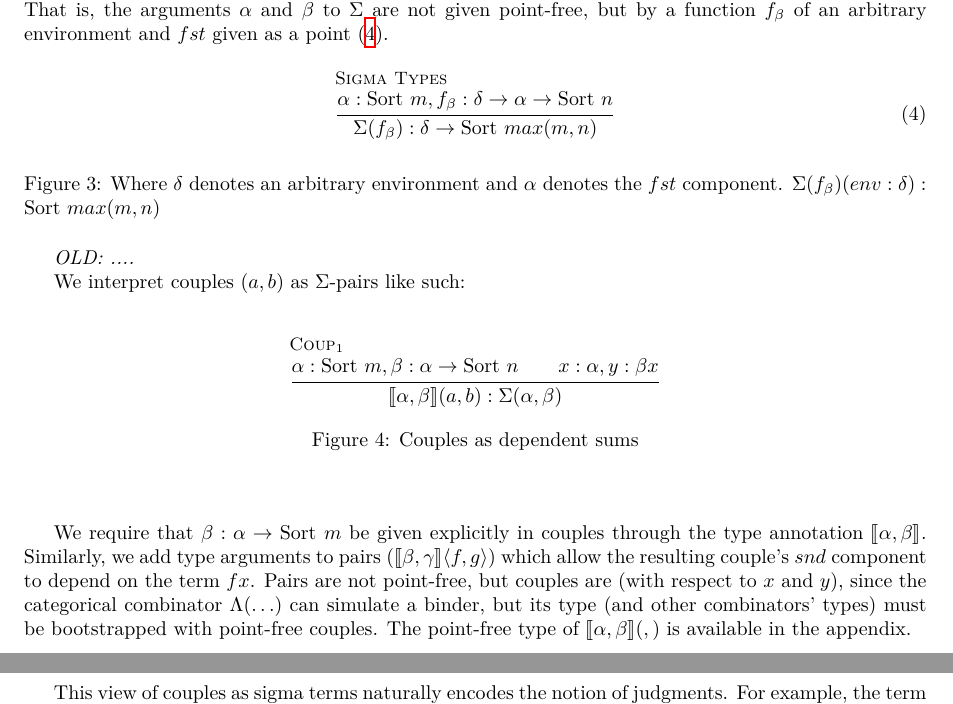
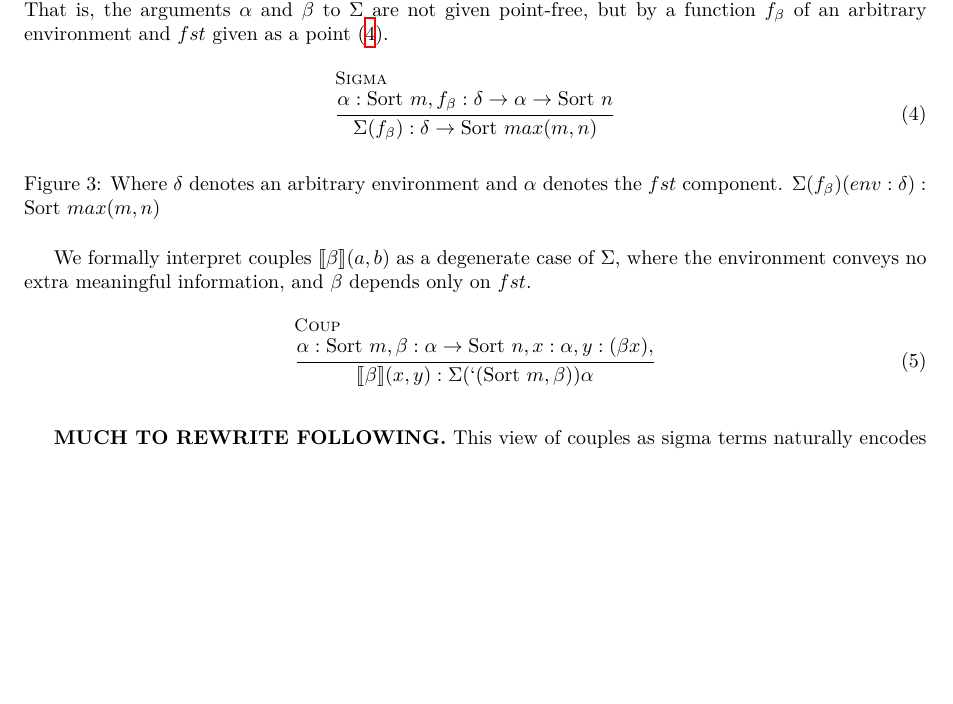
Before and after one commit to lexzaiello/DCC, a LaTeX paper (papers/paper.tex): two parts of pages 3 and 4 of 17 before the commit and part of page 3 of 17 after it, the two joined at a grey line, cut so that both start at the same text, the shorter picture padded with empty space. Compiled offline with XeLaTeX.

Commit message:
re-render

```diff
--- a/papers/paper.tex
+++ b/papers/paper.tex
@@ -190,32 +190,24 @@ In a dependently-typed categorical combinator calculus where couples are naively
 
 \begin{figure}[h!]
 \begin{equation}\label{infer_sigma_types}
-  \inferrule[Sigma Types]
+  \inferrule[Sigma]
   { \alpha : \sort{m}, f_\beta : \delta \rightarrow \alpha \rightarrow \sort{n}}
   { \Sigma(f_\beta) : \delta \rightarrow \sort{max(m, n)}}
 \end{equation}
 \caption{Where \(\delta\) denotes an arbitrary environment and \(\alpha\) denotes the \(fst\) component. \(\Sigma(f_\beta) (env : \delta) : \sort{max(m, n)}\)}
 \end{figure}
 
-\textit{OLD: ....}
+We formally interpret couples \(\llbracket \beta \rrbracket (a, b)\) as a degenerate case of \(\Sigma\), where the environment conveys no extra meaningful information, and \(\beta\) depends only on \(fst\).
 
-We interpret couples \((a, b)\) as \(\Sigma\)-pairs like such:
+\begin{figure}[h!]
+  \begin{equation}
+    \inferrule[Coup]
+    { \alpha : \sort{m}, \beta : \alpha \rightarrow \sort{n}, x : \alpha, y : (\beta x), }
+    { \llbracket \beta \rrbracket (x, y) : \Sigma(`(\sort{m}, \beta)) \alpha}
+  \end{equation}
+\end{figure}
 
-\begin{center}\label{coup_exp}
-\begin{figure}[h!]\label{coup_dep}
-\centering
-\begin{tabular}{c}
-  \inferrule[\(\text{Coup}_{1}\)]
-  { \alpha : \sort{m}, \beta : \alpha \rightarrow \sort{n}\\ x : \alpha, y : \beta x}
-  {\llbracket \alpha, \beta \rrbracket (a, b) : \Sigma(\alpha, \beta)}
-\end{tabular}
-\caption{Couples as dependent sums}
-\end{figure}
-\end{center}
-
-We require that \(\beta : \alpha \rightarrow \sort{m}\) be given explicitly in couples through the type annotation \(\llbracket \alpha, \beta \rrbracket\). Similarly, we add type arguments to pairs (\(\llbracket \beta, \gamma\rrbracket \langle f, g\rangle\)) which allow the resulting couple's \(snd\) component to depend on the term \(f x\). Pairs are not point-free, but couples are (with respect to \(x\) and \(y\)), since the categorical combinator \(\Lambda(\ldots)\) can simulate a binder, but its type (and other combinators' types) must be bootstrapped with point-free couples. The point-free type of \(\llbracket \alpha, \beta \rrbracket (,)\) is available in the appendix.
-
-This view of couples as sigma terms naturally encodes the notion of judgments. For example, the term \(\llbracket \sort{m}, Id(\sort{m})\rrbracket (\alpha, x)\) corresponds to the judgment \(x : \alpha\). Similarly, a context \(\Gamma\) can be encoded as a nested couple:
+\textbf{MUCH TO REWRITE FOLLOWING.} This view of couples as sigma terms naturally encodes the notion of judgments. For example, the term \(\llbracket \sort{m}, Id(\sort{m})\rrbracket (\alpha, x)\) corresponds to the judgment \(x : \alpha\). Similarly, a context \(\Gamma\) can be encoded as a nested couple:
 
 \begin{equation}
   x_0 : A_0, x_1 : A_1(x_0), x_2 : A_2 (x_0, x_1) \approx
```
Also changed, not shown: paper.pdf.
